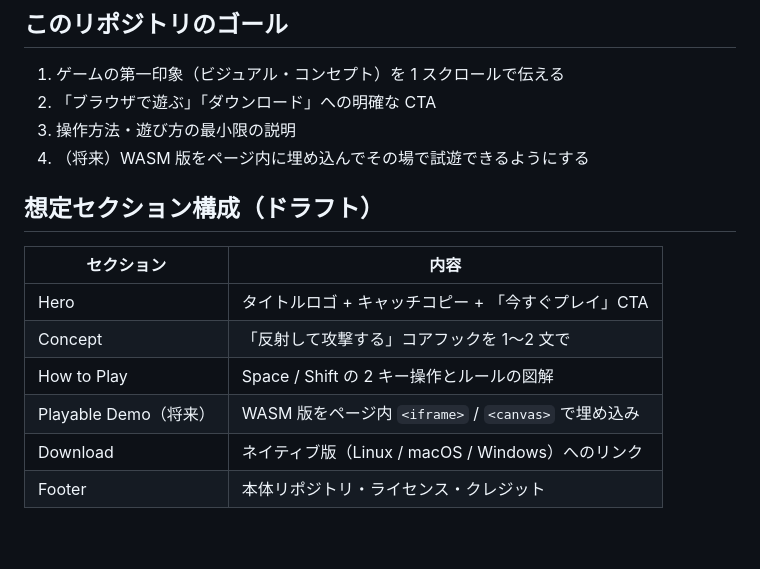
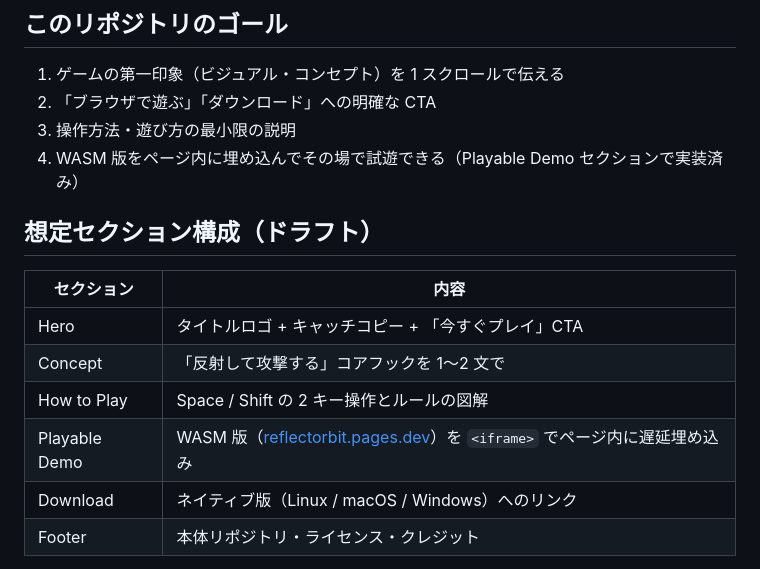
Before and after one commit to keroway/reflectorbit-lp, a Markdown page: README.md, the part around the change. GitHub-like rendering; blank space fills up the shorter version.

```diff
--- a/README.md
+++ b/README.md
@@ -14,7 +14,7 @@
 1. ゲームの第一印象（ビジュアル・コンセプト）を 1 スクロールで伝える
 2. 「ブラウザで遊ぶ」「ダウンロード」への明確な CTA
 3. 操作方法・遊び方の最小限の説明
-4. （将来）WASM 版をページ内に埋め込んでその場で試遊できるようにする
+4. WASM 版をページ内に埋め込んでその場で試遊できる（Playable Demo セクションで実装済み）
 
 ## 想定セクション構成（ドラフト）
 
@@ -23,7 +23,7 @@
 | Hero | タイトルロゴ + キャッチコピー + 「今すぐプレイ」CTA |
 | Concept | 「反射して攻撃する」コアフックを 1〜2 文で |
 | How to Play | Space / Shift の 2 キー操作とルールの図解 |
-| Playable Demo（将来） | WASM 版をページ内 `<iframe>` / `<canvas>` で埋め込み |
+| Playable Demo | WASM 版（[reflectorbit.pages.dev](https://reflectorbit.pages.dev)）を `<iframe>` でページ内に遅延埋め込み |
 | Download | ネイティブ版（Linux / macOS / Windows）へのリンク |
 | Footer | 本体リポジトリ・ライセンス・クレジット |
 
```
Also changed, not shown: CLAUDE.md (+6 -4 lines), docs/design.md (+1 -1 lines).
